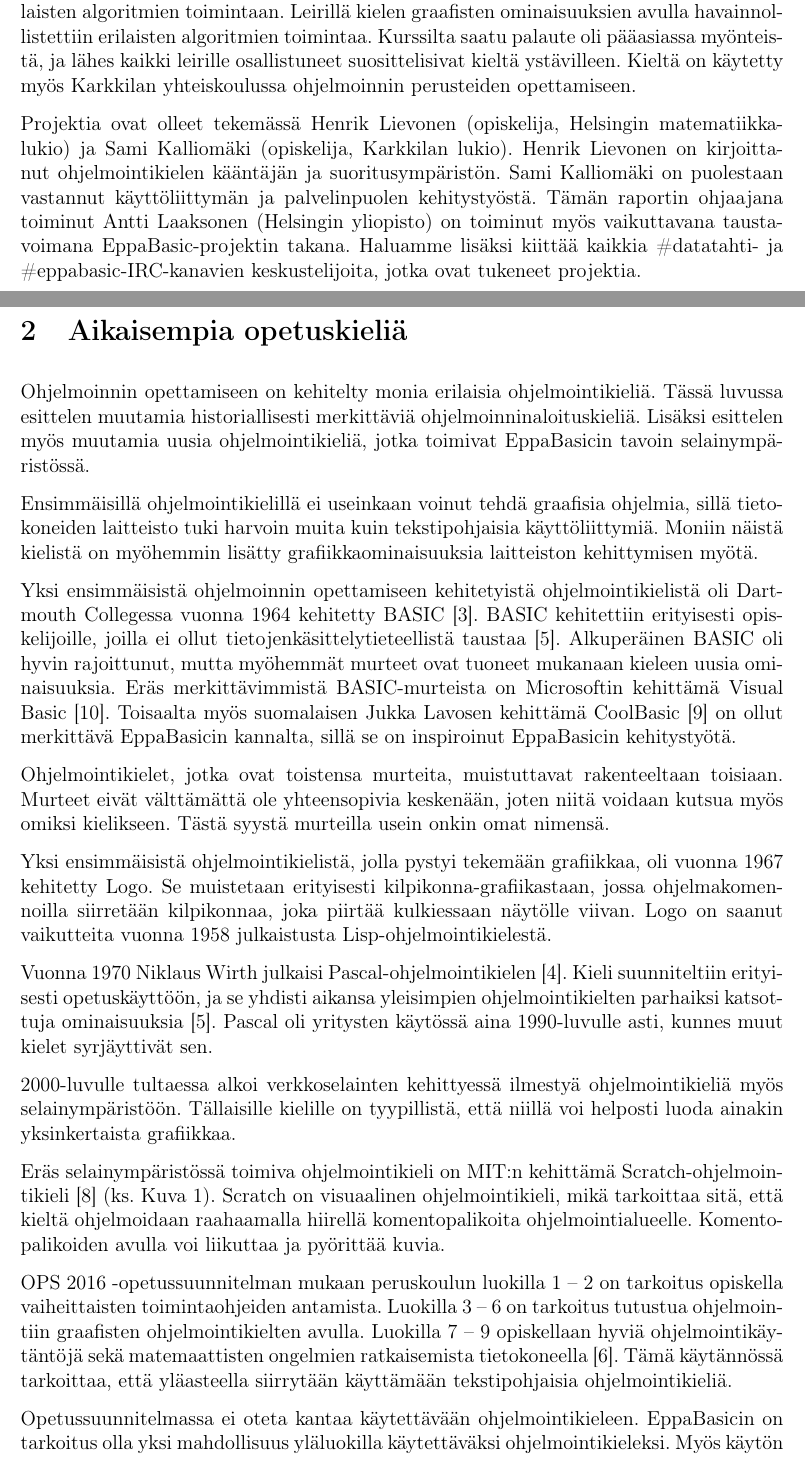
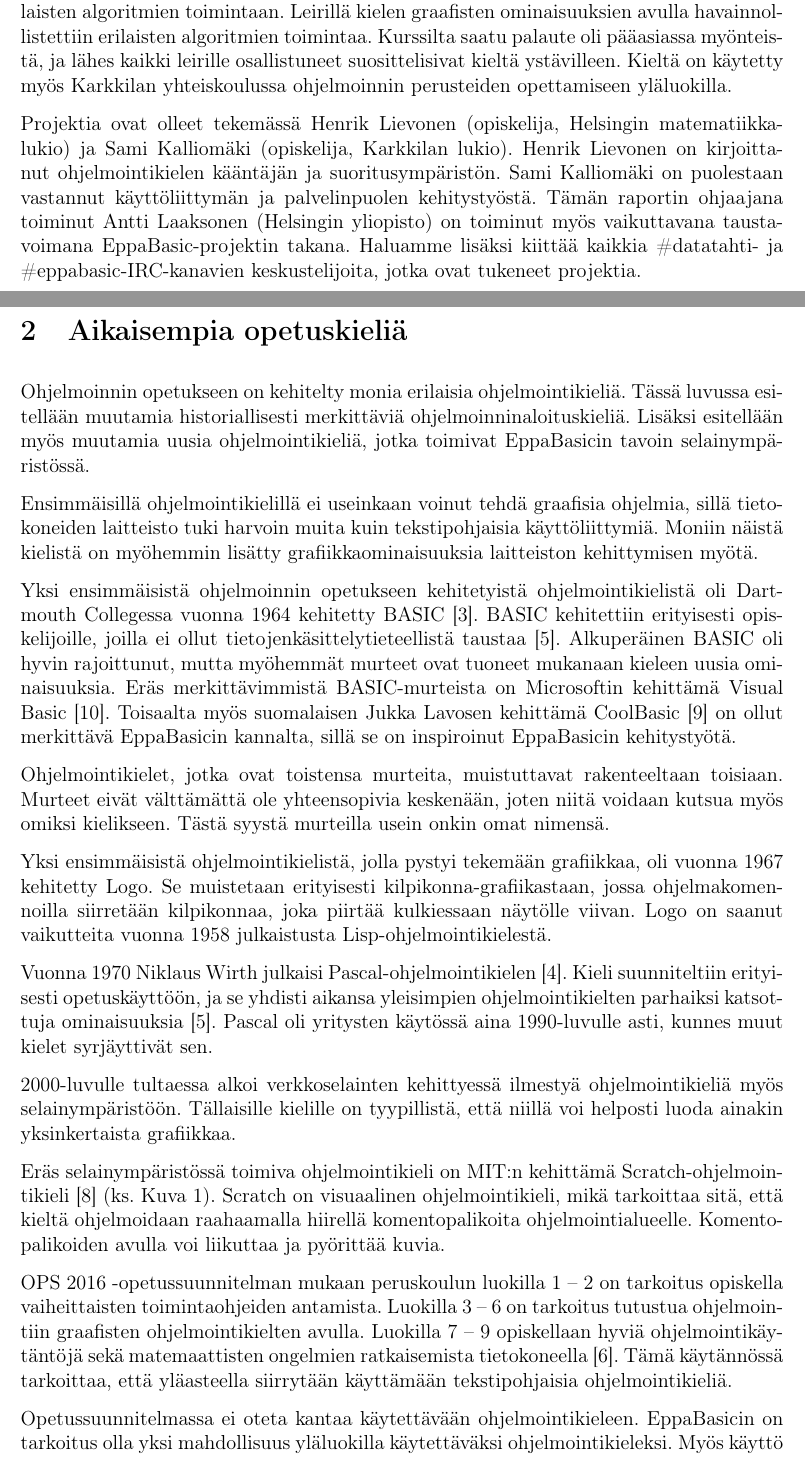
Before and after one commit to henkkuli/EppaBasic-raportti, a LaTeX document (tutkielma.tex, which reads aikaisempaa.tex, johdanto.tex): two parts of pages 4 and 5 of 18, joined at a grey line, cut so that both start at the same text. Compiled offline with pdfLaTeX.

Commit message:
Lisää y.1.p. poistoa

```diff
--- a/aikaisempaa.tex
+++ b/aikaisempaa.tex
@@ -1,12 +1,12 @@
 % Täällä kerrotaan aikaisemmista, vastaavista projekteista
 
 \section{Aikaisempia opetuskieliä}
-Ohjelmoinnin opettamiseen on kehitelty
+Ohjelmoinnin opetukseen on kehitelty
 monia erilaisia ohjelmointikieliä.
-Tässä luvussa esittelen muutamia
+Tässä luvussa esitellään muutamia
 historiallisesti merkittäviä
 ohjelmoinninaloituskieliä.
-Lisäksi esittelen myös muutamia uusia
+Lisäksi esitellään myös muutamia uusia
 ohjelmointikieliä, jotka toimivat
 EppaBasicin tavoin selainympäristössä.
 
@@ -22,7 +22,7 @@ grafiikkaominaisuuksia laitteiston
 kehittymisen myötä.
 
 Yksi ensimmäisistä ohjelmoinnin
-opettamiseen kehitetyistä
+opetukseen kehitetyistä
 ohjelmointikielistä oli
 Dartmouth Collegessa vuonna 1964
 kehitetty BASIC \cite{basic}.
@@ -141,5 +141,5 @@ ohjelmointikieleen.
 EppaBasicin on tarkoitus olla
 yksi mahdollisuus yläluokilla
 käytettäväksi ohjelmointikieleksi.
-Myös käytön alaluokilla on
+Myös käyttö alaluokilla on
 mahdollista.
--- a/johdanto.tex
+++ b/johdanto.tex
@@ -79,7 +79,7 @@ Kurssilta saatu palaute oli pääasiassa myönteistä,
 ja lähes kaikki leirille osallistuneet
 suosittelisivat kieltä ystävilleen.
 Kieltä on käytetty myös Karkkilan yhteiskoulussa
-ohjelmoinnin perusteiden opettamiseen.
+ohjelmoinnin perusteiden opettamiseen yläluokilla.
 
 Projektia ovat olleet tekemässä Henrik Lievonen
 (opiskelija, Helsingin matematiikkalukio) ja Sami Kalliomäki
```
